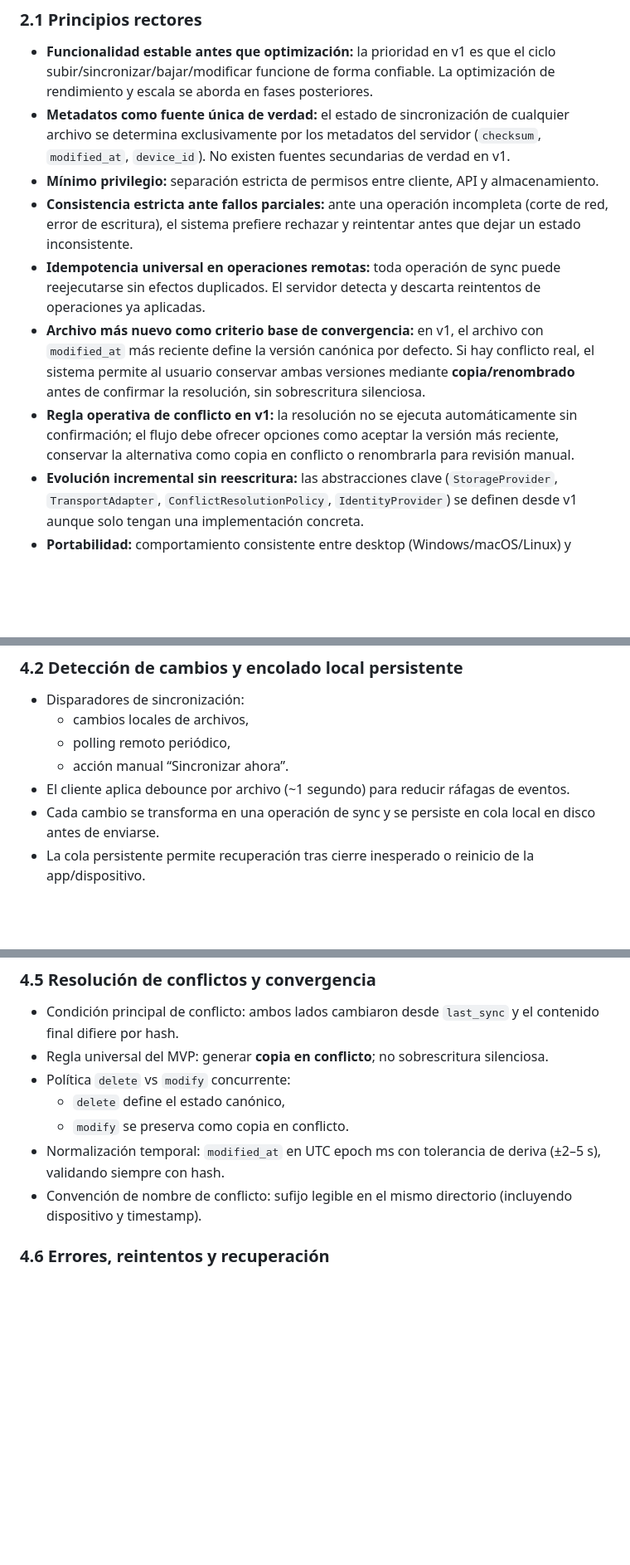
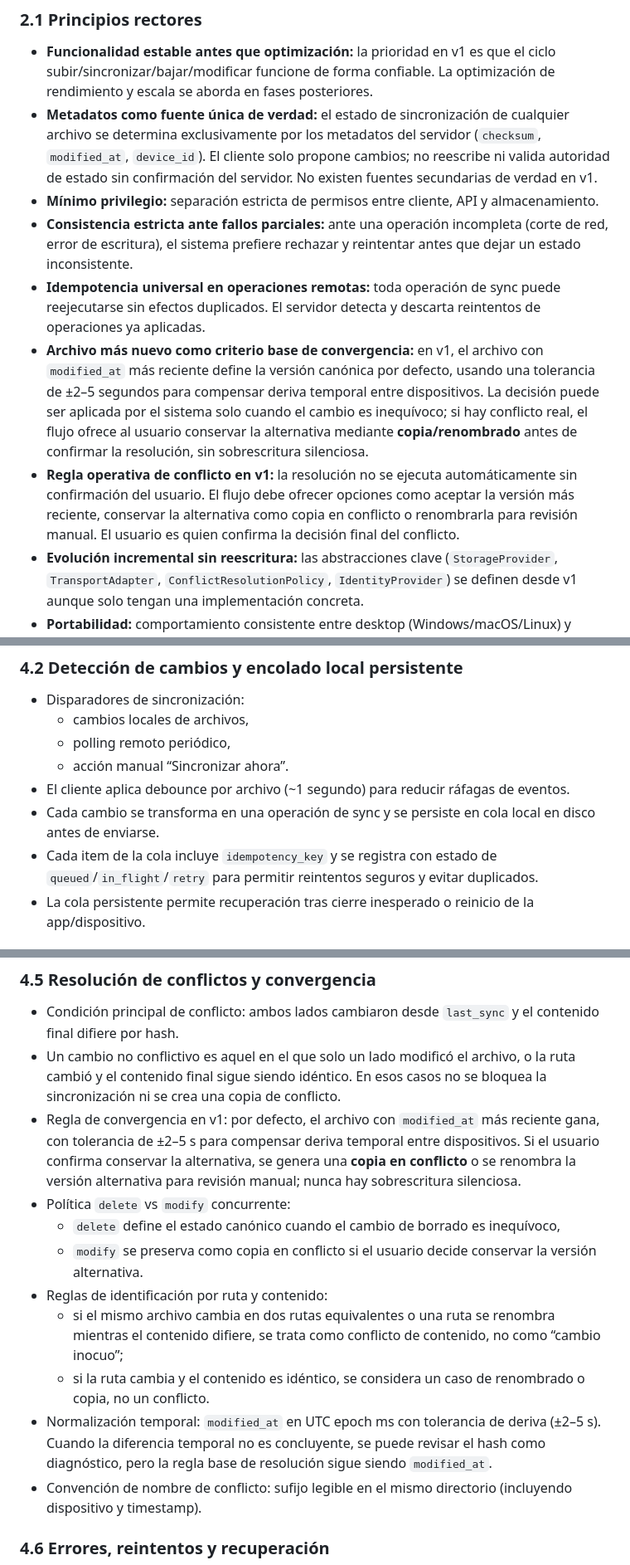
Before and after one commit to benjaminllamas-pixel/SyncFiles, a Markdown page: docs/05-arquitectura-general.md, 3 parts joined by grey strips. Shown at 83% size. Rendered like a GitHub page; blank space fills up the shorter version.

Commit message:
Align V1 conflict rules and architecture questionnaire
Co-authored-by: Copilot <223556219+Copilot@users.noreply.github.com>

```diff
--- a/docs/05-arquitectura-general.md
+++ b/docs/05-arquitectura-general.md
@@ -45,12 +45,12 @@ Definir la arquitectura de alto nivel de SyncFiles para un **MVP** enfocado en a
 ### 2.1 Principios rectores
 
 - **Funcionalidad estable antes que optimización:** la prioridad en v1 es que el ciclo subir/sincronizar/bajar/modificar funcione de forma confiable. La optimización de rendimiento y escala se aborda en fases posteriores.
-- **Metadatos como fuente única de verdad:** el estado de sincronización de cualquier archivo se determina exclusivamente por los metadatos del servidor (`checksum`, `modified_at`, `device_id`). No existen fuentes secundarias de verdad en v1.
+- **Metadatos como fuente única de verdad:** el estado de sincronización de cualquier archivo se determina exclusivamente por los metadatos del servidor (`checksum`, `modified_at`, `device_id`). El cliente solo propone cambios; no reescribe ni valida autoridad de estado sin confirmación del servidor. No existen fuentes secundarias de verdad en v1.
 - **Mínimo privilegio:** separación estricta de permisos entre cliente, API y almacenamiento.
 - **Consistencia estricta ante fallos parciales:** ante una operación incompleta (corte de red, error de escritura), el sistema prefiere rechazar y reintentar antes que dejar un estado inconsistente.
 - **Idempotencia universal en operaciones remotas:** toda operación de sync puede reejecutarse sin efectos duplicados. El servidor detecta y descarta reintentos de operaciones ya aplicadas.
-- **Archivo más nuevo como criterio base de convergencia:** en v1, el archivo con `modified_at` más reciente define la versión canónica por defecto. Si hay conflicto real, el sistema permite al usuario conservar ambas versiones mediante **copia/renombrado** antes de confirmar la resolución, sin sobrescritura silenciosa.
-- **Regla operativa de conflicto en v1:** la resolución no se ejecuta automáticamente sin confirmación; el flujo debe ofrecer opciones como aceptar la versión más reciente, conservar la alternativa como copia en conflicto o renombrarla para revisión manual.
+- **Archivo más nuevo como criterio base de convergencia:** en v1, el archivo con `modified_at` más reciente define la versión canónica por defecto, usando una tolerancia de ±2–5 segundos para compensar deriva temporal entre dispositivos. La decisión puede ser aplicada por el sistema solo cuando el cambio es inequívoco; si hay conflicto real, el flujo ofrece al usuario conservar la alternativa mediante **copia/renombrado** antes de confirmar la resolución, sin sobrescritura silenciosa.
+- **Regla operativa de conflicto en v1:** la resolución no se ejecuta automáticamente sin confirmación del usuario. El flujo debe ofrecer opciones como aceptar la versión más reciente, conservar la alternativa como copia en conflicto o renombrarla para revisión manual. El usuario es quien confirma la decisión final del conflicto.
 - **Evolución incremental sin reescritura:** las abstracciones clave (`StorageProvider`, `TransportAdapter`, `ConflictResolutionPolicy`, `IdentityProvider`) se definen desde v1 aunque solo tengan una implementación concreta.
 - **Portabilidad:** comportamiento consistente entre desktop (Windows/macOS/Linux) y Android.
 
@@ -205,6 +205,7 @@ Ningún módulo del dominio de sync llama directamente a implementaciones concre
   - acción manual “Sincronizar ahora”.
 - El cliente aplica debounce por archivo (~1 segundo) para reducir ráfagas de eventos.
 - Cada cambio se transforma en una operación de sync y se persiste en cola local en disco antes de enviarse.
+- Cada item de la cola incluye `idempotency_key` y se registra con estado de `queued`/`in_flight`/`retry` para permitir reintentos seguros y evitar duplicados.
 - La cola persistente permite recuperación tras cierre inesperado o reinicio de la app/dispositivo.
 
 ### 4.3 Canal saliente (cliente → servidor): orden, atomicidad e idempotencia
@@ -222,11 +223,15 @@ Ningún módulo del dominio de sync llama directamente a implementaciones concre
 
 ### 4.5 Resolución de conflictos y convergencia
 - Condición principal de conflicto: ambos lados cambiaron desde `last_sync` y el contenido final difiere por hash.
-- Regla universal del MVP: generar **copia en conflicto**; no sobrescritura silenciosa.
+- Un cambio no conflictivo es aquel en el que solo un lado modificó el archivo, o la ruta cambió y el contenido final sigue siendo idéntico. En esos casos no se bloquea la sincronización ni se crea una copia de conflicto.
+- Regla de convergencia en v1: por defecto, el archivo con `modified_at` más reciente gana, con tolerancia de ±2–5 s para compensar deriva temporal entre dispositivos. Si el usuario confirma conservar la alternativa, se genera una **copia en conflicto** o se renombra la versión alternativa para revisión manual; nunca hay sobrescritura silenciosa.
 - Política `delete` vs `modify` concurrente:
-  - `delete` define el estado canónico,
-  - `modify` se preserva como copia en conflicto.
-- Normalización temporal: `modified_at` en UTC epoch ms con tolerancia de deriva (±2–5 s), validando siempre con hash.
+  - `delete` define el estado canónico cuando el cambio de borrado es inequívoco,
+  - `modify` se preserva como copia en conflicto si el usuario decide conservar la versión alternativa.
+- Reglas de identificación por ruta y contenido:
+  - si el mismo archivo cambia en dos rutas equivalentes o una ruta se renombra mientras el contenido difiere, se trata como conflicto de contenido, no como “cambio inocuo”;
+  - si la ruta cambia y el contenido es idéntico, se considera un caso de renombrado o copia, no un conflicto.
+- Normalización temporal: `modified_at` en UTC epoch ms con tolerancia de deriva (±2–5 s). Cuando la diferencia temporal no es concluyente, se puede revisar el hash como diagnóstico, pero la regla base de resolución sigue siendo `modified_at`.
 - Convención de nombre de conflicto: sufijo legible en el mismo directorio (incluyendo dispositivo y timestamp).
 
 ### 4.6 Errores, reintentos y recuperación
```
Also changed, not shown: docs/05-arquitectura-general-cuestionario.md (+31 -32 lines).
